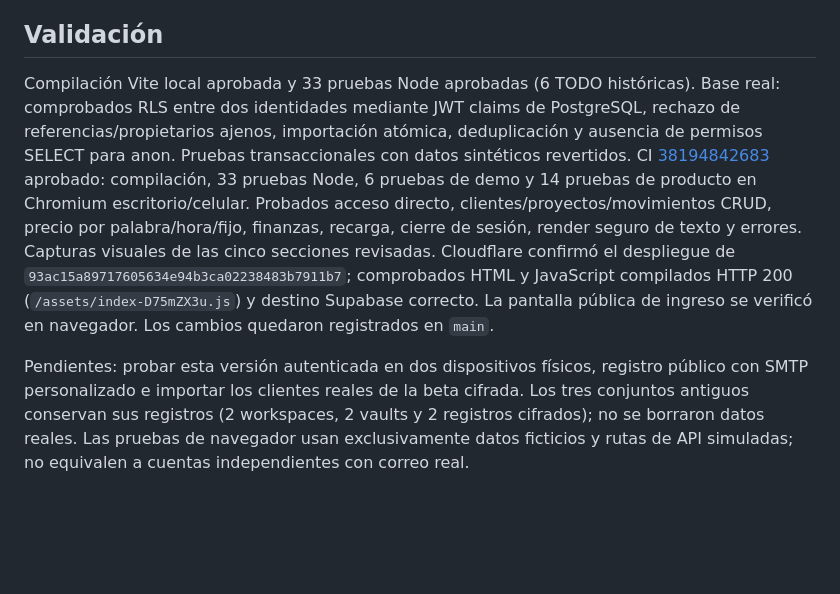
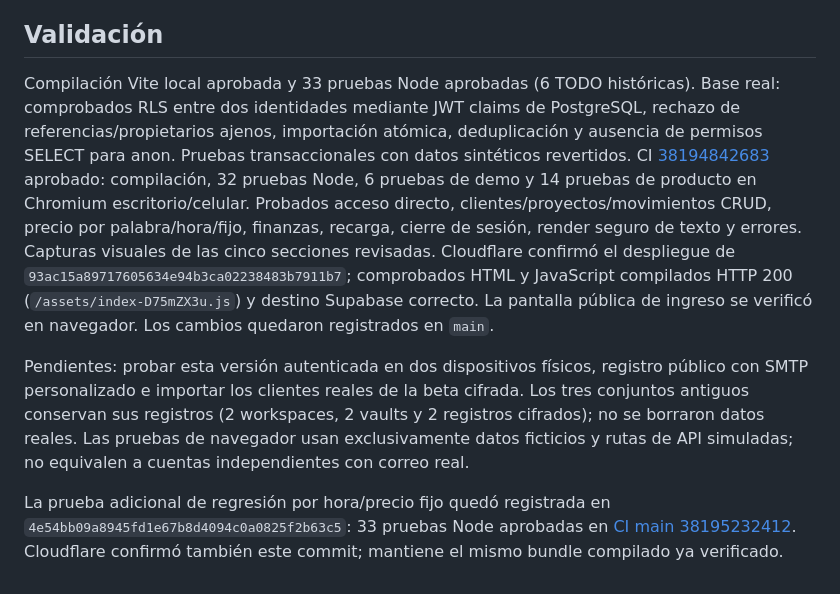
Before and after one commit to alexisebas-latam/Translation-app, a Markdown page: docs/product-restoration.md, the part around the change. GitHub-like rendering; blank space fills up the shorter version.

Commit message:
Clarify test counts and confirm production release evidence

```diff
--- a/docs/product-restoration.md
+++ b/docs/product-restoration.md
@@ -20,6 +20,8 @@ Supabase correo predeterminado tiene restricciones y límites para registro púb
 
 ## Validación
 
-Compilación Vite local aprobada y 33 pruebas Node aprobadas (6 TODO históricas). Base real: comprobados RLS entre dos identidades mediante JWT claims de PostgreSQL, rechazo de referencias/propietarios ajenos, importación atómica, deduplicación y ausencia de permisos SELECT para anon. Pruebas transaccionales con datos sintéticos revertidos. CI [38194842683](https://github.com/alexisebas-latam/Translation-app/actions/runs/38194842683) aprobado: compilación, 33 pruebas Node, 6 pruebas de demo y 14 pruebas de producto en Chromium escritorio/celular. Probados acceso directo, clientes/proyectos/movimientos CRUD, precio por palabra/hora/fijo, finanzas, recarga, cierre de sesión, render seguro de texto y errores. Capturas visuales de las cinco secciones revisadas. Cloudflare confirmó el despliegue de `93ac15a89717605634e94b3ca02238483b7911b7`; comprobados HTML y JavaScript compilados HTTP 200 (`/assets/index-D75mZX3u.js`) y destino Supabase correcto. La pantalla pública de ingreso se verificó en navegador. Los cambios quedaron registrados en `main`.
+Compilación Vite local aprobada y 33 pruebas Node aprobadas (6 TODO históricas). Base real: comprobados RLS entre dos identidades mediante JWT claims de PostgreSQL, rechazo de referencias/propietarios ajenos, importación atómica, deduplicación y ausencia de permisos SELECT para anon. Pruebas transaccionales con datos sintéticos revertidos. CI [38194842683](https://github.com/alexisebas-latam/Translation-app/actions/runs/38194842683) aprobado: compilación, 32 pruebas Node, 6 pruebas de demo y 14 pruebas de producto en Chromium escritorio/celular. Probados acceso directo, clientes/proyectos/movimientos CRUD, precio por palabra/hora/fijo, finanzas, recarga, cierre de sesión, render seguro de texto y errores. Capturas visuales de las cinco secciones revisadas. Cloudflare confirmó el despliegue de `93ac15a89717605634e94b3ca02238483b7911b7`; comprobados HTML y JavaScript compilados HTTP 200 (`/assets/index-D75mZX3u.js`) y destino Supabase correcto. La pantalla pública de ingreso se verificó en navegador. Los cambios quedaron registrados en `main`.
 
 Pendientes: probar esta versión autenticada en dos dispositivos físicos, registro público con SMTP personalizado e importar los clientes reales de la beta cifrada. Los tres conjuntos antiguos conservan sus registros (2 workspaces, 2 vaults y 2 registros cifrados); no se borraron datos reales. Las pruebas de navegador usan exclusivamente datos ficticios y rutas de API simuladas; no equivalen a cuentas independientes con correo real.
+
+La prueba adicional de regresión por hora/precio fijo quedó registrada en `4e54bb09a8945fd1e67b8d4094c0a0825f2b63c5`: 33 pruebas Node aprobadas en [CI main 38195232412](https://github.com/alexisebas-latam/Translation-app/actions/runs/38195232412). Cloudflare confirmó también este commit; mantiene el mismo bundle compilado ya verificado.
```
